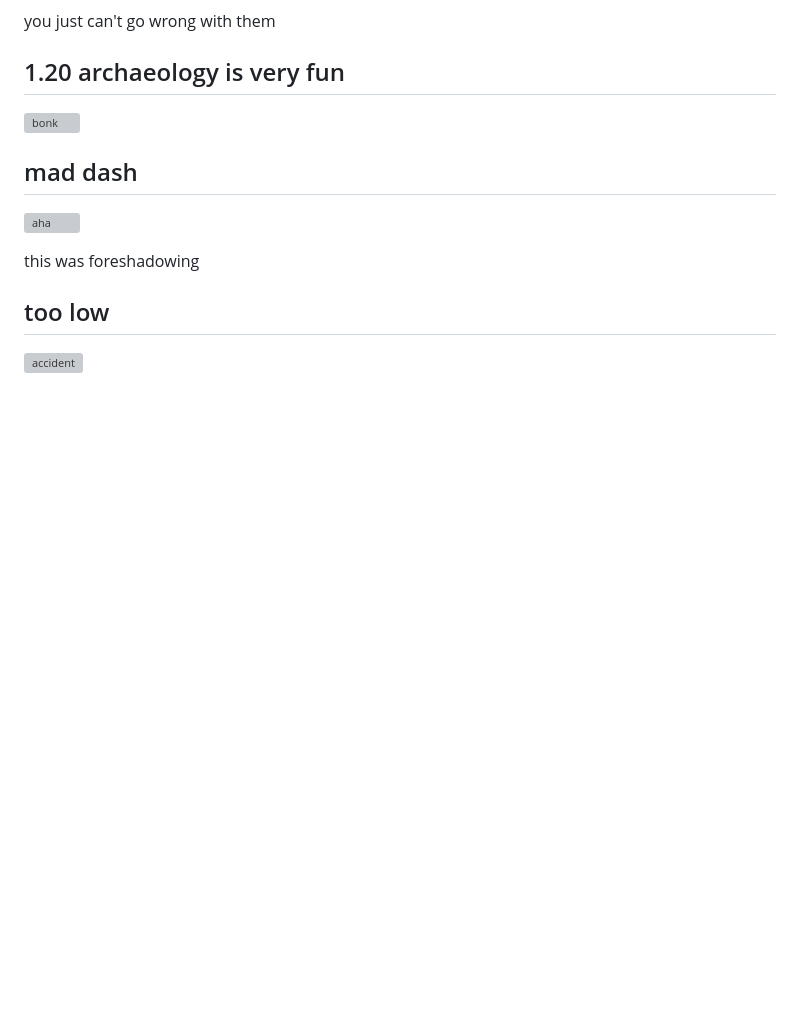
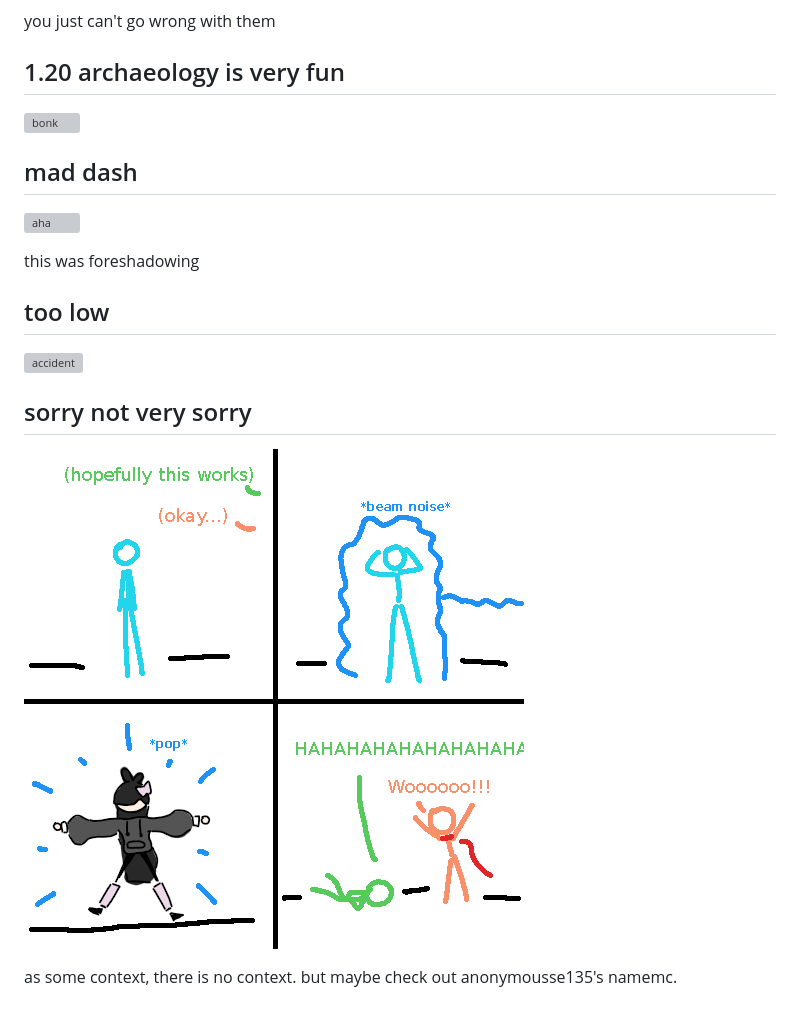
Before and after one commit to spicata/xob, a Markdown page: xob10.md, the part around the change. Drawn GitHub-style; pictures changed too: assets/sorrydasindu.png (added); blank space fills up the shorter version; grey boxes are pictures that could not be loaded.

Commit message:
HAHAHAHAA

```diff
--- a/xob10.md
+++ b/xob10.md
@@ -28,3 +28,9 @@ this was foreshadowing
 ## too low
 
 ![accident](assets/accident.png)
+
+## sorry not very sorry
+
+![sorrydasindu](assets/sorrydasindu.png)
+
+as some context, there is no context. but maybe check out anonymousse135's namemc.
```
Also changed, not shown: index.md (+1 -1 lines), 1 other file.
